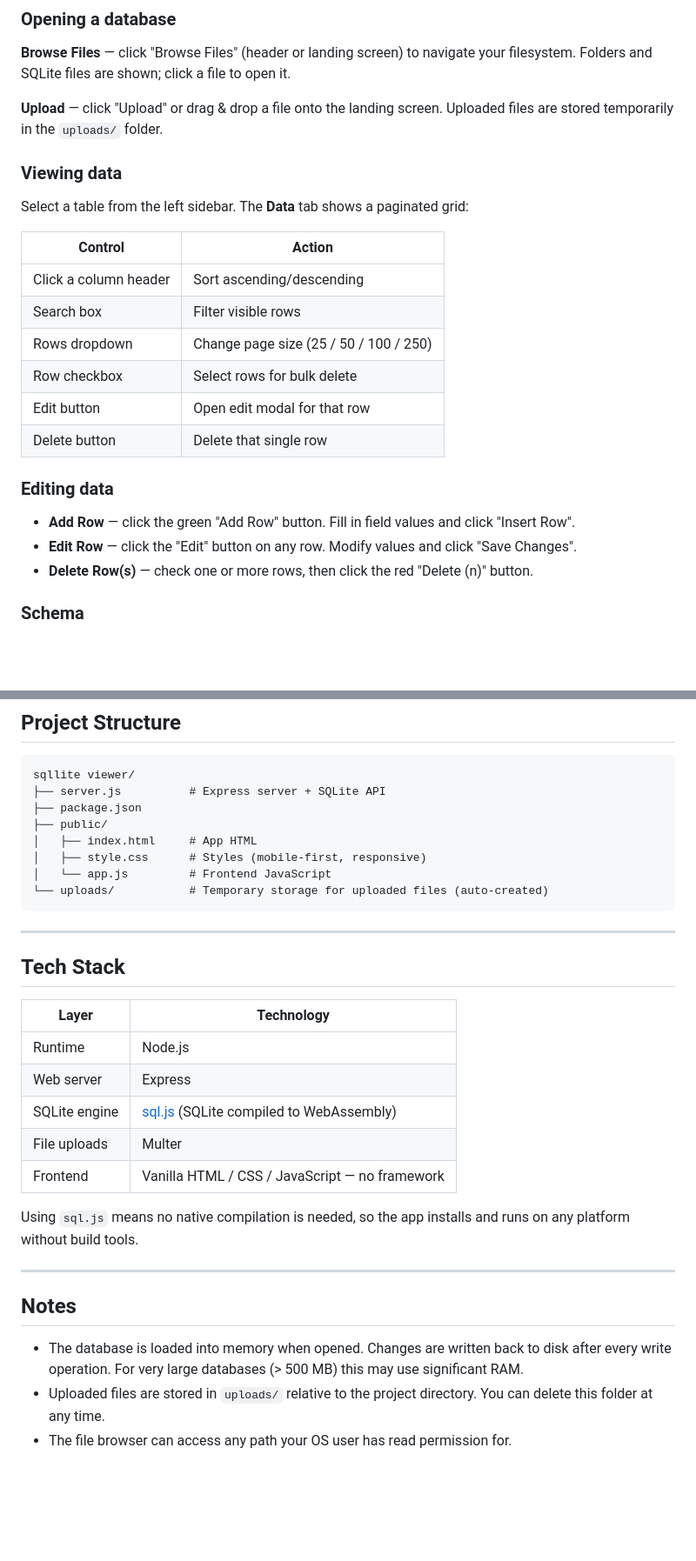
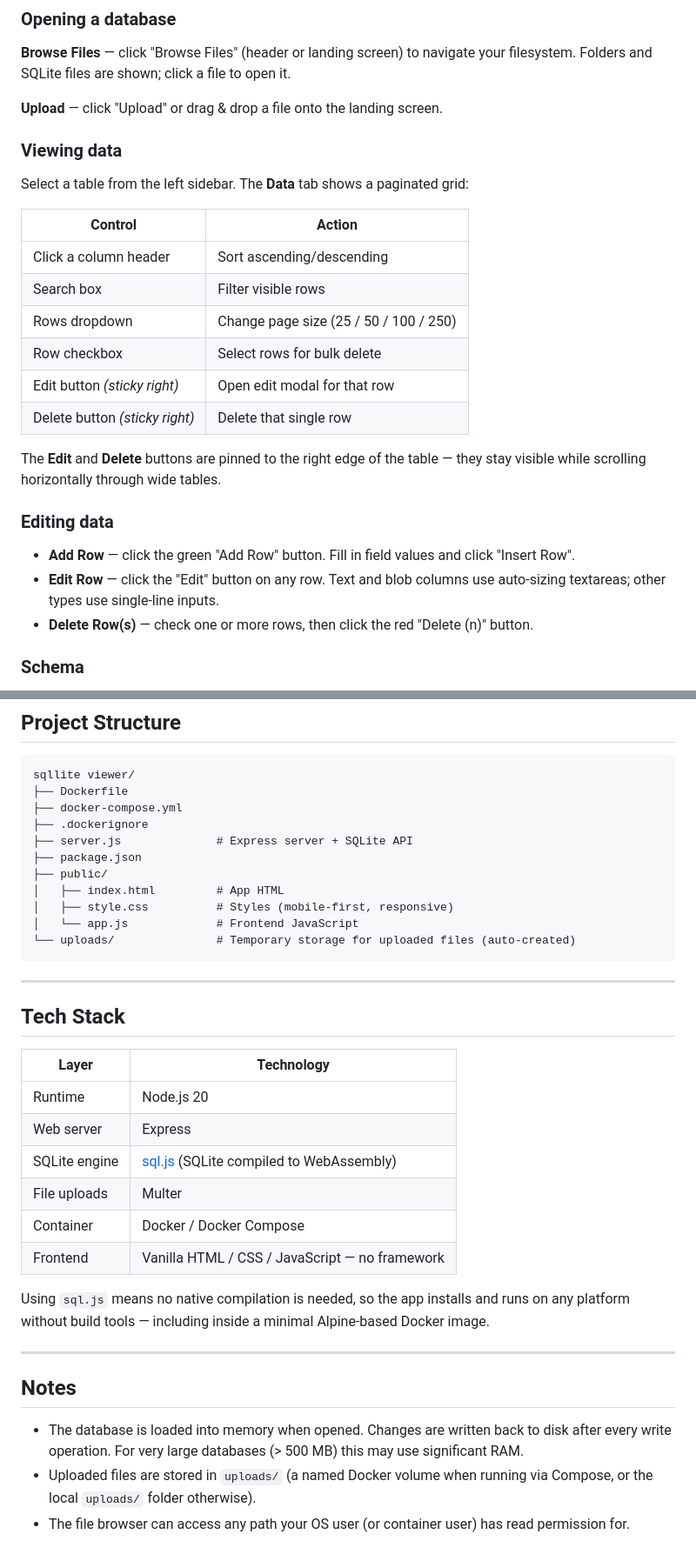
Before and after one commit to Gib-git/sqllite-viewer, a Markdown page: README.md, 2 parts joined by grey strips. Shown at 87% size. Drawn GitHub-style; blank space fills up the shorter version.

````diff
--- a/README.md
+++ b/README.md
@@ -59,7 +101,7 @@ PORT=8080 node server.js
 
 **Browse Files** — click "Browse Files" (header or landing screen) to navigate your filesystem. Folders and SQLite files are shown; click a file to open it.
 
-**Upload** — click "Upload" or drag & drop a file onto the landing screen. Uploaded files are stored temporarily in the `uploads/` folder.
+**Upload** — click "Upload" or drag & drop a file onto the landing screen.
 
 ### Viewing data
 
@@ -71,13 +113,15 @@ Select a table from the left sidebar. The **Data** tab shows a paginated grid:
 | Search box | Filter visible rows |
 | Rows dropdown | Change page size (25 / 50 / 100 / 250) |
 | Row checkbox | Select rows for bulk delete |
-| Edit button | Open edit modal for that row |
-| Delete button | Delete that single row |
+| Edit button *(sticky right)* | Open edit modal for that row |
+| Delete button *(sticky right)* | Delete that single row |
+
+The **Edit** and **Delete** buttons are pinned to the right edge of the table — they stay visible while scrolling horizontally through wide tables.
 
 ### Editing data
 
 - **Add Row** — click the green "Add Row" button. Fill in field values and click "Insert Row".
-- **Edit Row** — click the "Edit" button on any row. Modify values and click "Save Changes".
+- **Edit Row** — click the "Edit" button on any row. Text and blob columns use auto-sizing textareas; other types use single-line inputs.
 - **Delete Row(s)** — check one or more rows, then click the red "Delete (n)" button.
 
 ### Schema
@@ -128,13 +172,16 @@ Click **Export CSV** in the content header to download the current table as a co
 
 ```
 sqllite viewer/
-├── server.js          # Express server + SQLite API
+├── Dockerfile
+├── docker-compose.yml
+├── .dockerignore
+├── server.js              # Express server + SQLite API
 ├── package.json
 ├── public/
-│   ├── index.html     # App HTML
-│   ├── style.css      # Styles (mobile-first, responsive)
-│   └── app.js         # Frontend JavaScript
-└── uploads/           # Temporary storage for uploaded files (auto-created)
+│   ├── index.html         # App HTML
+│   ├── style.css          # Styles (mobile-first, responsive)
+│   └── app.js             # Frontend JavaScript
+└── uploads/               # Temporary storage for uploaded files (auto-created)
 ```
 
 ---
@@ -143,18 +190,19 @@ sqllite viewer/
 
 | Layer | Technology |
 |---|---|
-| Runtime | Node.js |
+| Runtime | Node.js 20 |
 | Web server | Express |
 | SQLite engine | [sql.js](https://sql.js.org/) (SQLite compiled to WebAssembly) |
 | File uploads | Multer |
+| Container | Docker / Docker Compose |
 | Frontend | Vanilla HTML / CSS / JavaScript — no framework |
 
-Using `sql.js` means no native compilation is needed, so the app installs and runs on any platform without build tools.
+Using `sql.js` means no native compilation is needed, so the app installs and runs on any platform without build tools — including inside a minimal Alpine-based Docker image.
 
 ---
 
 ## Notes
 
 - The database is loaded into memory when opened. Changes are written back to disk after every write operation. For very large databases (> 500 MB) this may use significant RAM.
-- Uploaded files are stored in `uploads/` relative to the project directory. You can delete this folder at any time.
-- The file browser can access any path your OS user has read permission for.
+- Uploaded files are stored in `uploads/` (a named Docker volume when running via Compose, or the local `uploads/` folder otherwise).
+- The file browser can access any path your OS user (or container user) has read permission for.
````
Also changed, not shown: other parts of README.md (+52 -10 lines).
